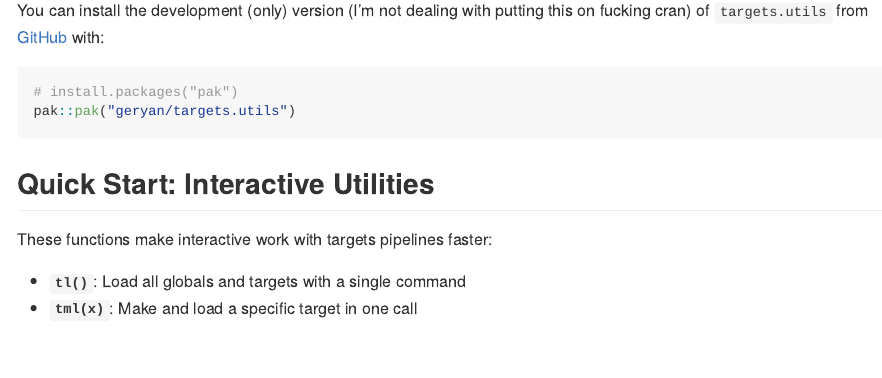
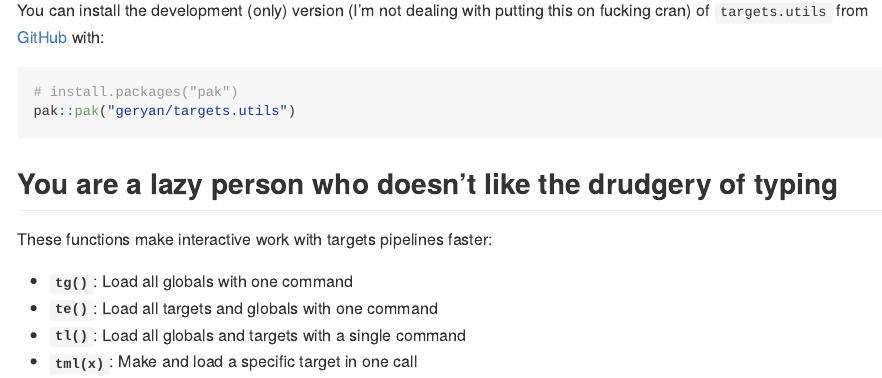
Before and after one commit to geryan/targets.utils, an R Markdown document (README.Rmd): the page in a window 1100 px wide, from 320 px down. The pictures show the output file README.md that the author committed with the source, drawn offline in the style of GitHub; badge pictures from the web are left out.

Commit message:
add `te` and `tg`

````diff
--- a/README.Rmd
+++ b/README.Rmd
@@ -34,10 +34,12 @@ You can install the development (only) version (I'm not dealing with putting thi
 pak::pak("geryan/targets.utils")
 ```
 
-## Quick Start: Interactive Utilities
+## You are a lazy person who doesn't like the drudgery of typing
 
 These functions make interactive work with targets pipelines faster:
 
+- **`tg()`**: Load all globals with one command
+- **`te()`**: Load all targets and globals with one command
 - **`tl()`**: Load all globals and targets with a single command
 - **`tml(x)`**: Make and load a specific target in one call
 - **`insert_tar_target()`**: RStudio addin to insert target skeletons
````
Also changed, not shown: R/shortcuts.R (added, +36 -0 lines), README.md, 3 other files.
